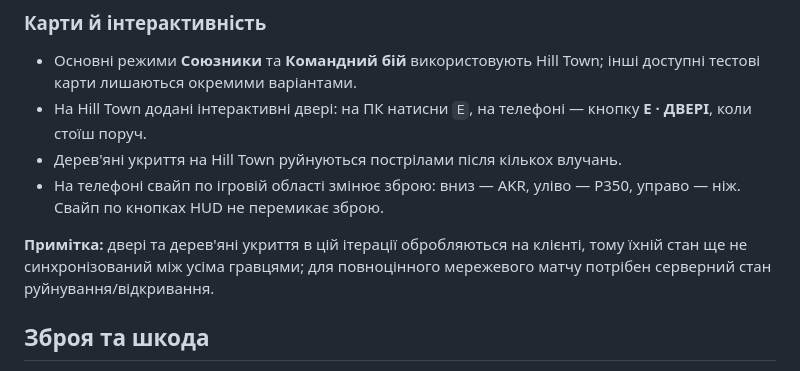
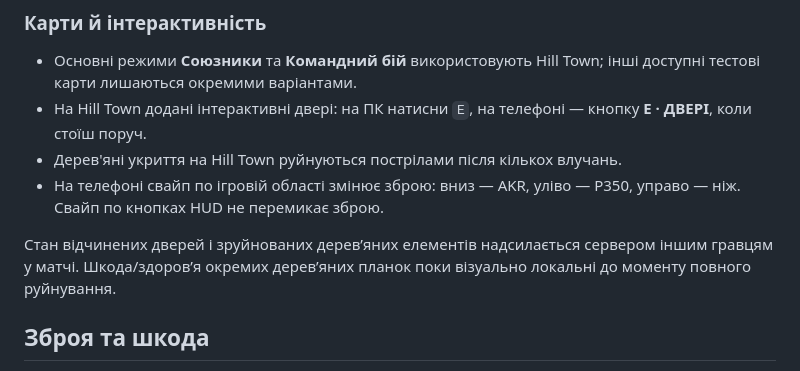
Before and after one commit to standoffX/StandoffX, a Markdown page: README.md, the part around the change. Rendered like a GitHub page.

Commit message:
Document synchronized map interaction state

```diff
--- a/README.md
+++ b/README.md
@@ -142,7 +142,7 @@
 - Дерев'яні укриття на Hill Town руйнуються пострілами після кількох влучань.
 - На телефоні свайп по ігровій області змінює зброю: вниз — AKR, уліво — P350, управо — ніж. Свайп по кнопках HUD не перемикає зброю.
 
-**Примітка:** двері та дерев'яні укриття в цій ітерації обробляються на клієнті, тому їхній стан ще не синхронізований між усіма гравцями; для повноцінного мережевого матчу потрібен серверний стан руйнування/відкривання.
+Стан відчинених дверей і зруйнованих дерев’яних елементів надсилається сервером іншим гравцям у матчі. Шкода/здоров’я окремих дерев’яних планок поки візуально локальні до моменту повного руйнування.
 
 ## Зброя та шкода
 
```
